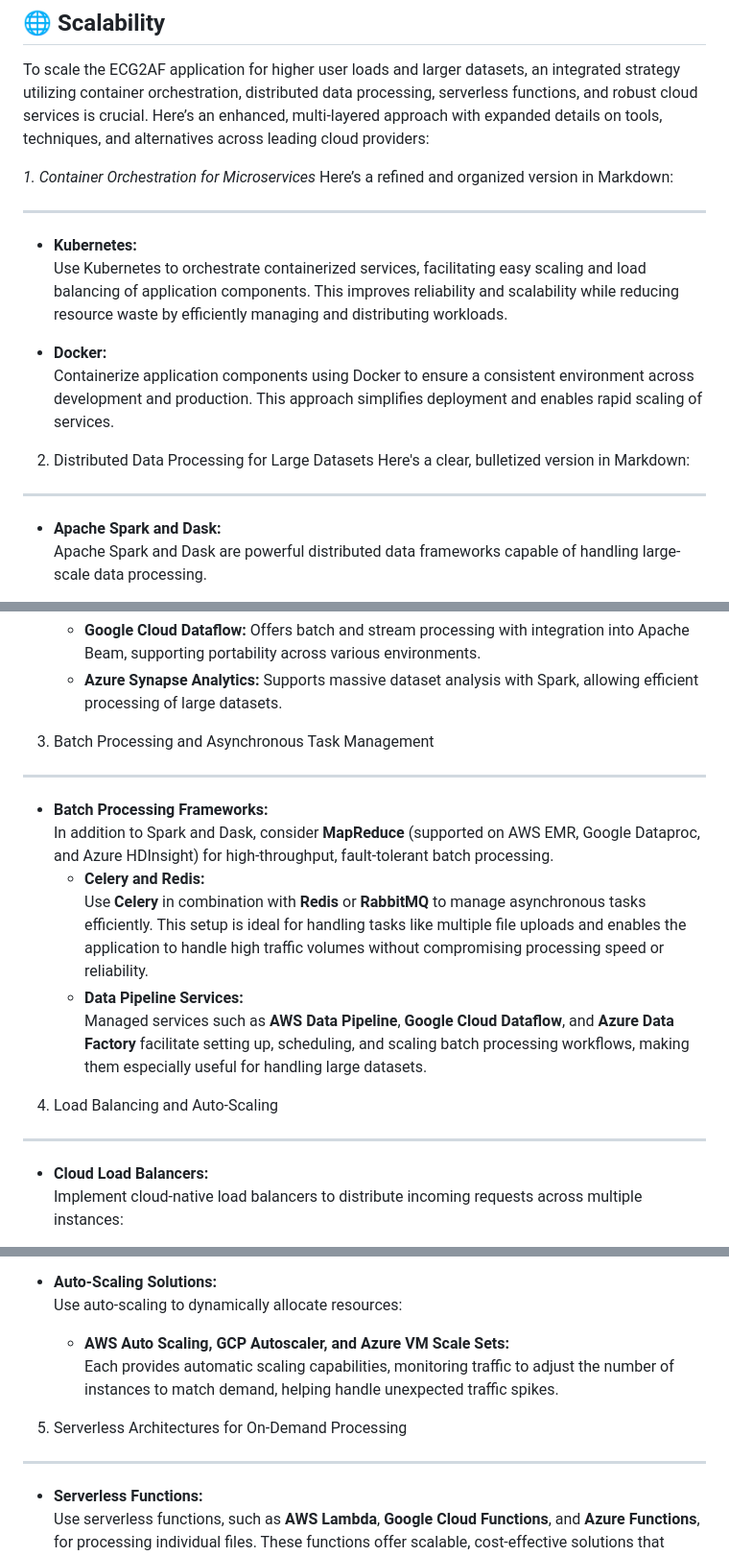
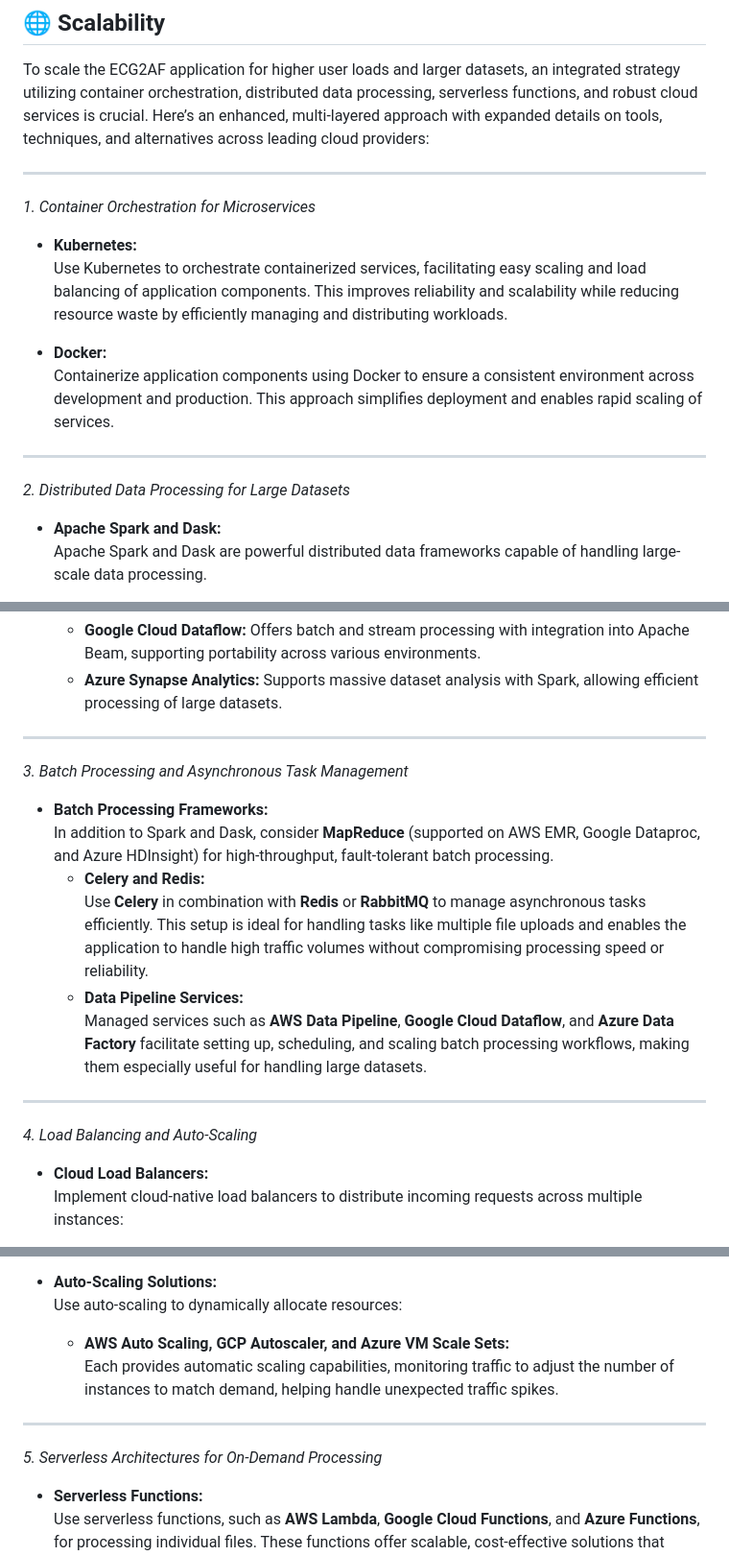
Before and after one commit to MOJTABAFA/ECG2AF_App, a Markdown page: README.md, 3 parts joined by grey strips. Shown at 96% size. Drawn GitHub-style.

```diff
--- a/README.md
+++ b/README.md
@@ -216,11 +216,8 @@ CMD ["uvicorn", "main:app", "--host", "0.0.0.0", "--port", "8000"]
 ## 🌐 Scalability
 To scale the ECG2AF application for higher user loads and larger datasets, an integrated strategy utilizing container orchestration, distributed data processing, serverless functions, and robust cloud services is crucial. Here’s an enhanced, multi-layered approach with expanded details on tools, techniques, and alternatives across leading cloud providers:
 
-
+---
 *1. Container Orchestration for Microservices*
-Here’s a refined and organized version in Markdown:
-
----
 
 - **Kubernetes:**
   Use Kubernetes to orchestrate containerized services, facilitating easy scaling and load balancing of application components. This improves reliability and scalability while reducing resource waste by efficiently managing and distributing workloads.
@@ -228,10 +225,8 @@ Here’s a refined and organized version in Markdown:
 - **Docker:**
   Containerize application components using Docker to ensure a consistent environment across development and production. This approach simplifies deployment and enables rapid scaling of services.
 
-2. Distributed Data Processing for Large Datasets
-Here's a clear, bulletized version in Markdown:
-
 ----
+*2. Distributed Data Processing for Large Datasets*
 
 - **Apache Spark and Dask:**
   Apache Spark and Dask are powerful distributed data frameworks capable of handling large-scale data processing.
@@ -242,11 +237,8 @@ Here's a clear, bulletized version in Markdown:
   Both Google Cloud’s Dataflow and Microsoft Azure Synapse Analytics provide fully managed solutions for large-scale data processing.
   - **Google Cloud Dataflow:** Offers batch and stream processing with integration into Apache Beam, supporting portability across various environments.
   - **Azure Synapse Analytics:** Supports massive dataset analysis with Spark, allowing efficient processing of large datasets.
-
-
-3. Batch Processing and Asynchronous Task Management
-
 ---
+*3. Batch Processing and Asynchronous Task Management*
 
 - **Batch Processing Frameworks:**
   In addition to Spark and Dask, consider **MapReduce** (supported on AWS EMR, Google Dataproc, and Azure HDInsight) for high-throughput, fault-tolerant batch processing.
@@ -255,9 +247,8 @@ Here's a clear, bulletized version in Markdown:
   - **Data Pipeline Services:**
     Managed services such as **AWS Data Pipeline**, **Google Cloud Dataflow**, and **Azure Data Factory** facilitate setting up, scheduling, and scaling batch processing workflows, making them especially useful for handling large datasets.
 
-4. Load Balancing and Auto-Scaling
-
 ---
+*4. Load Balancing and Auto-Scaling*
 
 - **Cloud Load Balancers:**
   Implement cloud-native load balancers to distribute incoming requests across multiple instances:
@@ -273,8 +264,8 @@ Here's a clear, bulletized version in Markdown:
   - **AWS Auto Scaling, GCP Autoscaler, and Azure VM Scale Sets:**
     Each provides automatic scaling capabilities, monitoring traffic to adjust the number of instances to match demand, helping handle unexpected traffic spikes.
 
-5. Serverless Architectures for On-Demand Processing
 ---
+*5. Serverless Architectures for On-Demand Processing*
 
 - **Serverless Functions:**
   Use serverless functions, such as **AWS Lambda**, **Google Cloud Functions**, and **Azure Functions**, for processing individual files. These functions offer scalable, cost-effective solutions that adapt to fluctuating workloads without requiring dedicated servers. They can be triggered by events like file uploads, ensuring that resources are used only when needed, optimizing cost and flexibility.
```
Also changed, not shown: other parts of README.md (+2 -3 lines).
